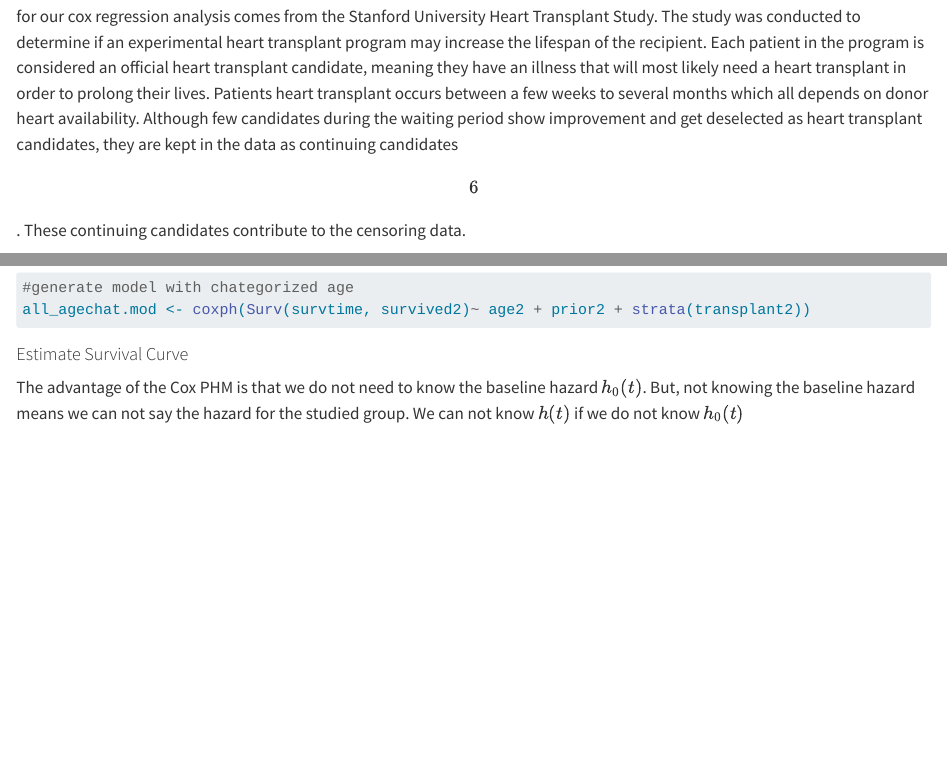
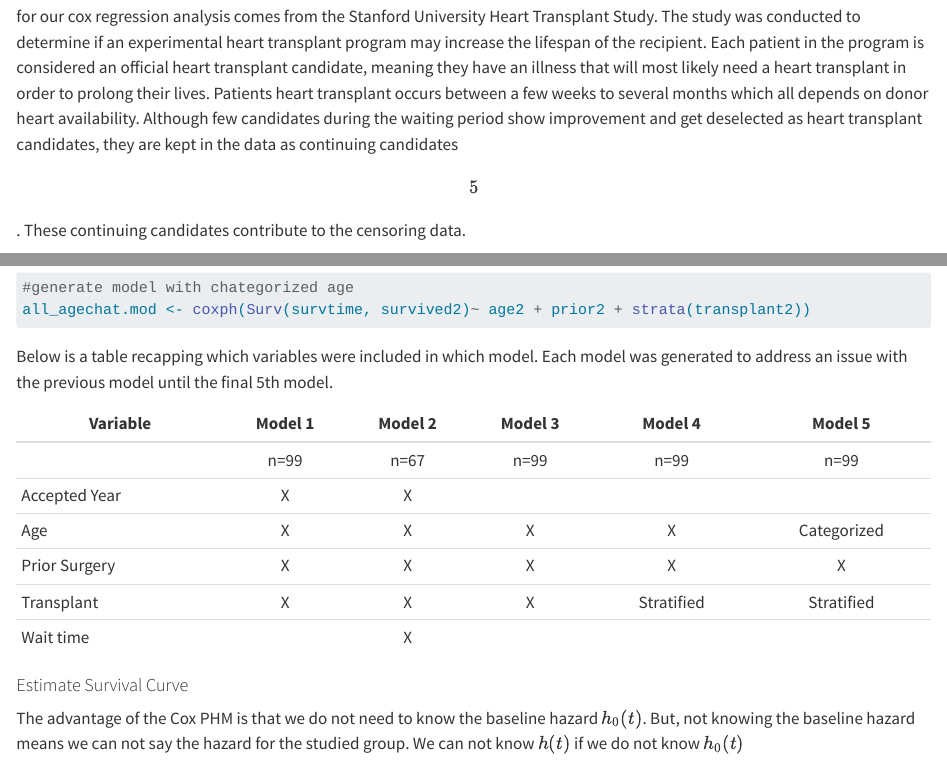
Before and after one commit to ThomasDomas/FA23-Cox-Proportional, a Quarto document (methods.qmd): the page in a window 1100 px wide, from 1440 px down, and a second part further down, joined at a grey line. Rendered offline with R 4.5, knitr and Pandoc in place of Quarto, with nearby package versions; code that draws random numbers runs with fixed seeds of ours; long lines of code are wrapped.

Commit message:
Minor edits aimed to improve reading flow

````diff
--- a/methods.qmd
+++ b/methods.qmd
@@ -38,7 +38,7 @@ $$
 
 #### Data Examination and Transformation
 
-Data \[5\] for our cox regression analysis comes from the Stanford University Heart Transplant Study. The study was conducted to determine if an experimental heart transplant program may increase the lifespan of the recipient. Each patient in the program is considered an official heart transplant candidate, meaning they have an illness that will most likely need a heart transplant in order to prolong their lives. Patients heart transplant occurs between a few weeks to several months which all depends on donor heart availability. Although few candidates during the waiting period show improvement and get deselected as heart transplant candidates, they are kept in the data as continuing candidates \[6\]. These continuing candidates contribute to the censoring data.
+Data \[5\] for our cox regression analysis comes from the Stanford University Heart Transplant Study. The study was conducted to determine if an experimental heart transplant program may increase the lifespan of the recipient. Each patient in the program is considered an official heart transplant candidate, meaning they have an illness that will most likely need a heart transplant in order to prolong their lives. Patients heart transplant occurs between a few weeks to several months which all depends on donor heart availability. Although few candidates during the waiting period show improvement and get deselected as heart transplant candidates, they are kept in the data as continuing candidates \[5\]. These continuing candidates contribute to the censoring data.
 
 The variables included in the Cox model as the x variable (or predictors) are accepted year, age, prior, and transplant. Accepted year was the year the patient was accepted as a heart transplant candidate and in the data these values are stored under "acceptyear". Their age when accepted in the study is labeled "age". Third predictor is whether or not the patient had prior surgeries with the header "prior". Finally, transplant status, if the patient received the heart transplant or not, stored under the column name "transplant". The criteria (y variable) are survival status "survived" weather they survived until the end of the experiment, and the number of days a patient lived for after receiving the transplant, labeled "survtime".
 
@@ -161,13 +161,22 @@ hist(age2, xlab="Age (<40, 40-49, 50+)")
 all_agechat.mod <- coxph(Surv(survtime, survived2)~ age2 + prior2 + strata(transplant2))
 ```
 
+Below is a table recapping which variables were included in which model. Each model was generated to address an issue with the previous model until the final 5th model.
+
+| Variable      | Model 1 | Model 2 | Model 3 |  Model 4   |   Model 5   |
+|---------------|:-------:|:-------:|:-------:|:----------:|:-----------:|
+|               |  n=99   |  n=67   |  n=99   |    n=99    |    n=99     |
+| Accepted Year |    X    |    X    |         |            |             |
+| Age           |    X    |    X    |    X    |     X      | Categorized |
+| Prior Surgery |    X    |    X    |    X    |     X      |      X      |
+| Transplant    |    X    |    X    |    X    | Stratified | Stratified  |
+| Wait time     |         |    X    |         |            |             |
+
 #### Estimate Survival Curve
 
-The advantage of the Cox PHM is that we do not need to know the baseline hazard $h_0(t)$. But, not knowing the baseline hazard means we can not say the hazard for the studied group. We can not know $h(t)$ if we do not know $h_0(t)$
-$$
+The advantage of the Cox PHM is that we do not need to know the baseline hazard $h_0(t)$. But, not knowing the baseline hazard means we can not say the hazard for the studied group. We can not know $h(t)$ if we do not know $h_0(t)$ $$
 h(t) = h_0(t) exp (\beta_1X_{1} + \beta_{2}X_{2} + \dots + \beta_n X_{n})
-$$
-Without the baseline hazard $h_0(t)$ and the hazard of the studied group $h(t)$, the above can not be plotted in a plot know as a survival curve. However using mean values of the predictor variables a survival curve can be estimated.
+$$ Without the baseline hazard $h_0(t)$ and the hazard of the studied group $h(t)$, the above can not be plotted in a plot know as a survival curve. However using mean values of the predictor variables a survival curve can be estimated.
 
 ```{r}
 #| code-fold: true
````
Also changed, not shown: references.qmd (+10 -0 lines), 2 other files.
